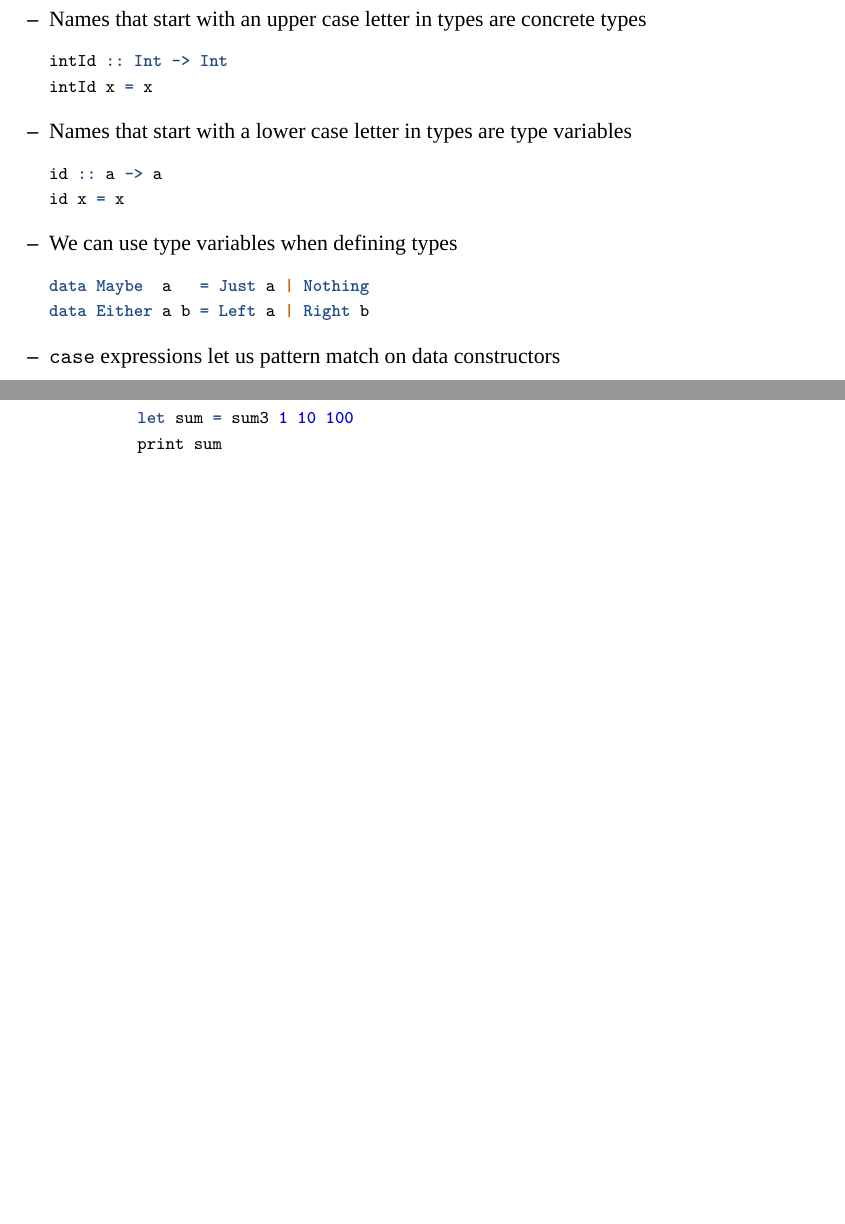
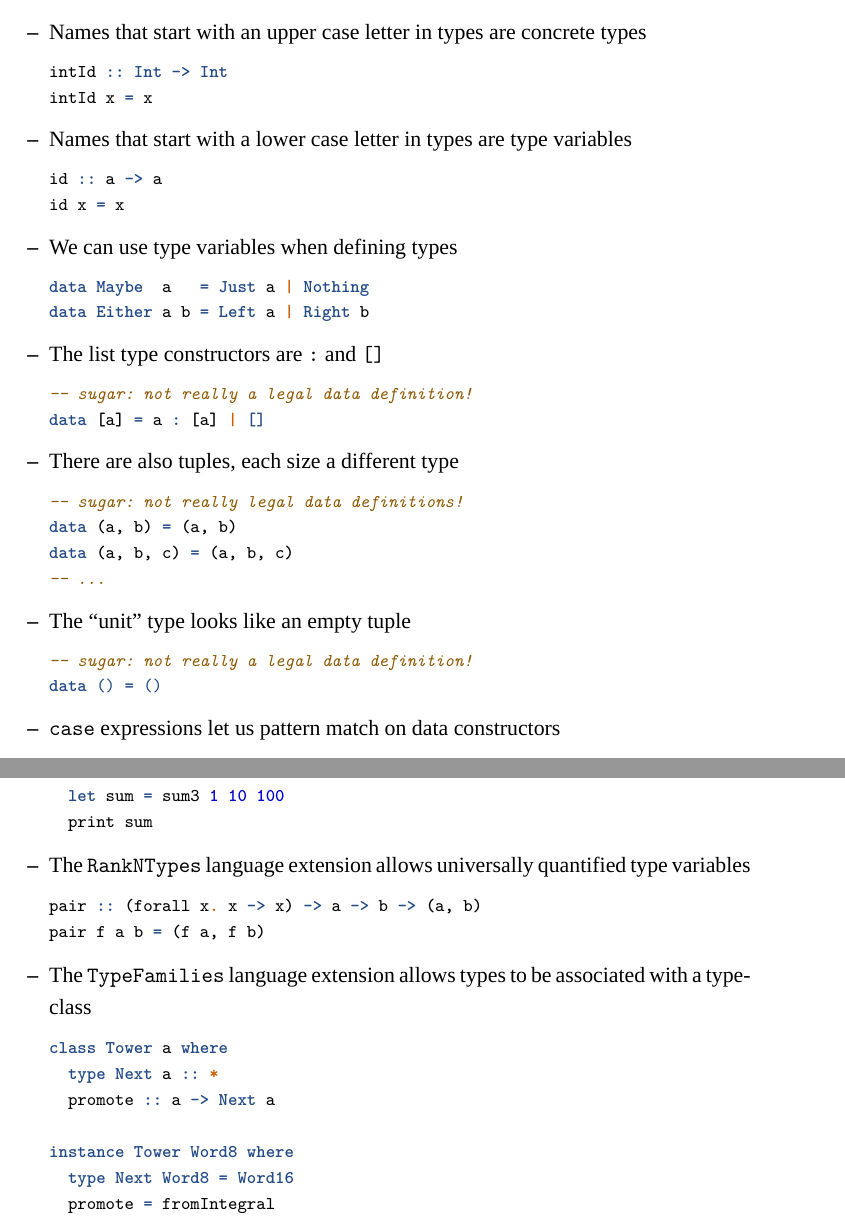
Before and after one commit to barrucadu/phd, a LaTeX thesis (thesis/main.tex, which reads thesis/appendix/haskell_reference.tex): two parts of pages 113 and 114 of 129 before the commit and two parts of pages 113 and 115 of 131 after it, joined at a grey line, cut so that both start at the same text, the shorter picture padded with empty space. Compiled offline with XeLaTeX; a missing font is replaced by an installed copy or a similar font.

Commit message:
Add more syntax to the Haskell appendix

```diff
--- a/thesis/appendix/haskell_reference.tex
+++ b/thesis/appendix/haskell_reference.tex
@@ -122,6 +131,26 @@ id x = x
 \begin{minted}{haskell}
 data Maybe  a   = Just a | Nothing
 data Either a b = Left a | Right b
+\end{minted}
+
+\item The list type constructors are \verb|:| and \verb|[]|
+\begin{minted}{haskell}
+-- sugar: not really a legal data definition!
+data [a] = a : [a] | []
+\end{minted}
+
+\item There are also tuples, each size a different type
+\begin{minted}{haskell}
+-- sugar: not really legal data definitions!
+data (a, b) = (a, b)
+data (a, b, c) = (a, b, c)
+-- ...
+\end{minted}
+
+\item The ``unit'' type looks like an empty tuple
+\begin{minted}{haskell}
+-- sugar: not really a legal data definition!
+data () = ()
 \end{minted}
 
 \item \verb|case| expressions let us pattern match on data
@@ -230,4 +257,23 @@ main = do
   let sum = sum3 1 10 100
   print sum
 \end{minted}
+
+\item The \verb|RankNTypes| language extension allows universally
+  quantified type variables
+\begin{minted}{haskell}
+pair :: (forall x. x -> x) -> a -> b -> (a, b)
+pair f a b = (f a, f b)
+\end{minted}
+
+\item The \verb|TypeFamilies| language extension allows types to be
+  associated with a typeclass
+\begin{minted}{haskell}
+class Tower a where
+  type Next a :: *
+  promote :: a -> Next a
+
+instance Tower Word8 where
+  type Next Word8 = Word16
+  promote = fromIntegral
+\end{minted}
 \end{itemize}
```
Also changed, not shown: thesis/coco.tex (+1 -1 lines), thesis/dejafu.tex (+4 -4 lines), thesis/appendix/haskell_reference.tex (21 more changed lines).
